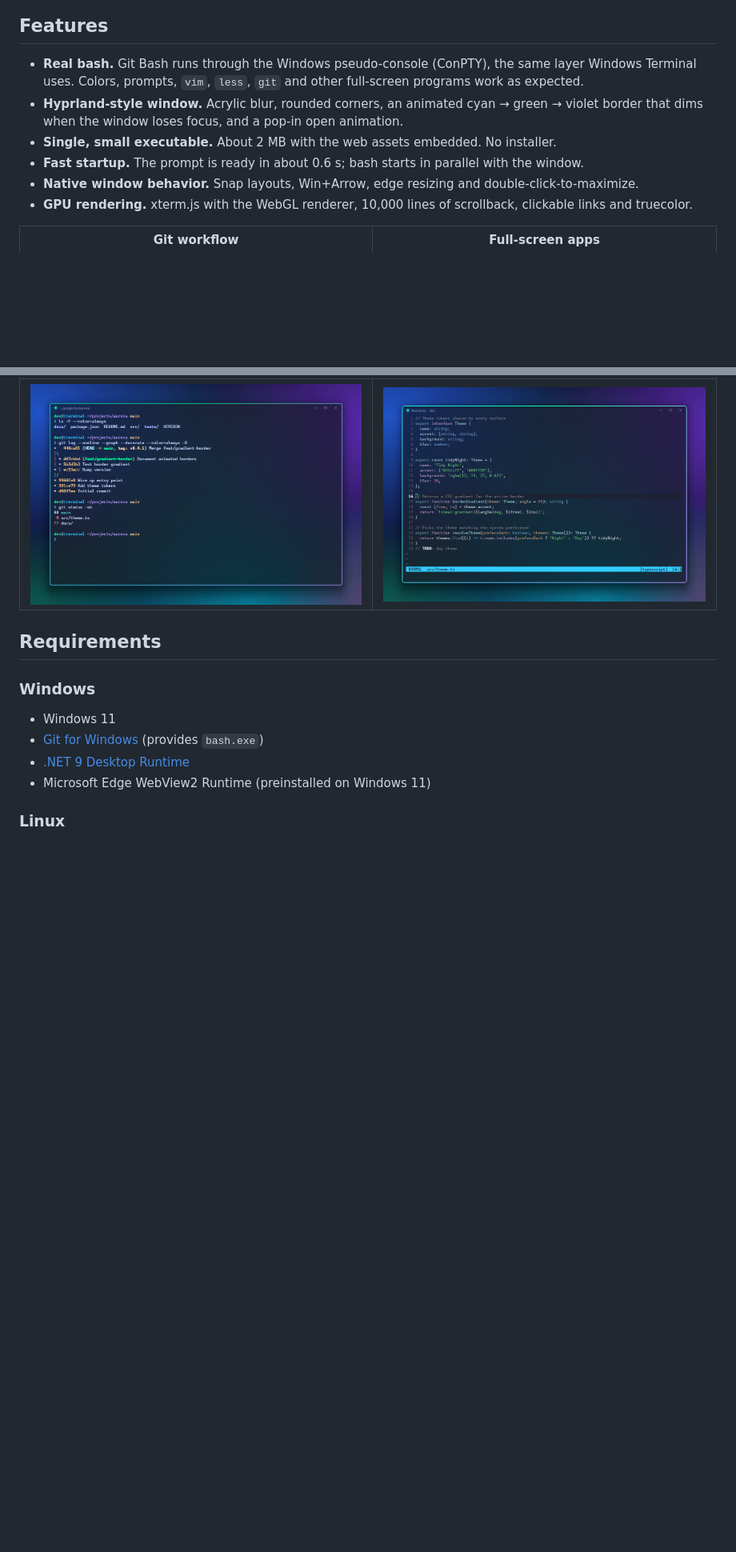
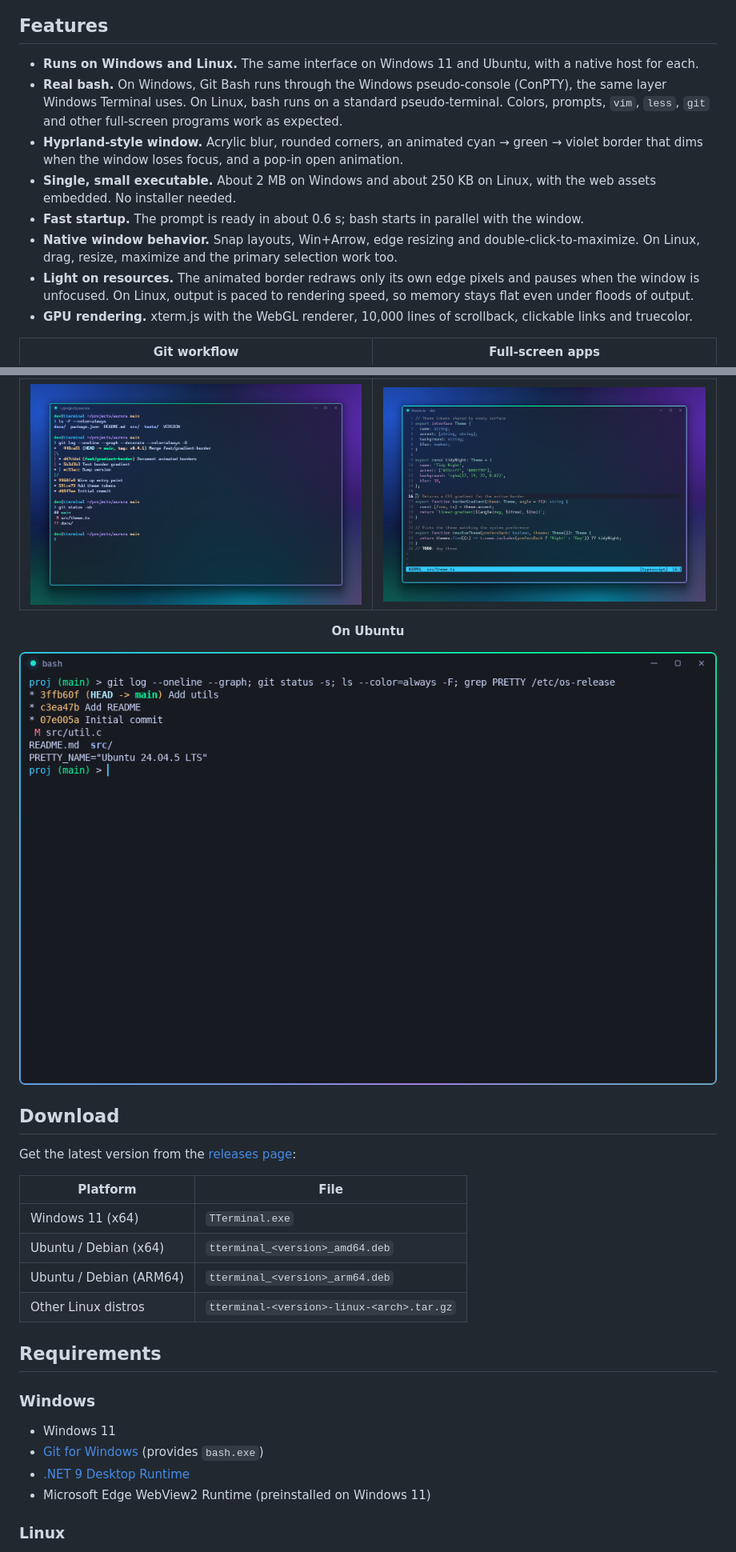
Before and after one commit to Chamesss/TTerminal, a Markdown page: README.md, 2 parts joined by grey strips. Shown at 80% size. Drawn GitHub-style; pictures changed too: docs/screenshots/linux.png (added); blank space fills up the shorter version.

Commit message:
Update README for Linux, add Ubuntu screenshot, bump version to 1.1.0
Co-Authored-By: Claude Opus 5.5 <noreply@anthropic.com>
Claude-Session: https://claude.ai/code/session_018PQMSF3D6a3McjcByaHKn9

```diff
--- a/README.md
+++ b/README.md
@@ -12,16 +12,37 @@ A single small executable that runs a real bash session inside a frosted-glass w
 
 ## Features
 
-- **Real bash.** Git Bash runs through the Windows pseudo-console (ConPTY), the same layer Windows Terminal uses. Colors, prompts, `vim`, `less`, `git` and other full-screen programs work as expected.
+- **Runs on Windows and Linux.** The same interface on Windows 11 and Ubuntu, with a native host for each.
+- **Real bash.** On Windows, Git Bash runs through the Windows pseudo-console (ConPTY), the same layer Windows Terminal uses. On Linux, bash runs on a standard pseudo-terminal. Colors, prompts, `vim`, `less`, `git` and other full-screen programs work as expected.
 - **Hyprland-style window.** Acrylic blur, rounded corners, an animated cyan → green → violet border that dims when the window loses focus, and a pop-in open animation.
-- **Single, small executable.** About 2 MB with the web assets embedded. No installer.
+- **Single, small executable.** About 2 MB on Windows and about 250 KB on Linux, with the web assets embedded. No installer needed.
 - **Fast startup.** The prompt is ready in about 0.6 s; bash starts in parallel with the window.
-- **Native window behavior.** Snap layouts, Win+Arrow, edge resizing and double-click-to-maximize.
+- **Native window behavior.** Snap layouts, Win+Arrow, edge resizing and double-click-to-maximize. On Linux, drag, resize, maximize and the primary selection work too.
+- **Light on resources.** The animated border redraws only its own edge pixels and pauses when the window is unfocused. On Linux, output is paced to rendering speed, so memory stays flat even under floods of output.
 - **GPU rendering.** xterm.js with the WebGL renderer, 10,000 lines of scrollback, clickable links and truecolor.
 
 | Git workflow | Full-screen apps |
 |---|---|
 | ![git](docs/screenshots/git.png) | ![vim](docs/screenshots/vim.png) |
+
+<div align="center">
+
+**On Ubuntu**
+
+![TTerminal on Ubuntu](docs/screenshots/linux.png)
+
+</div>
+
+## Download
+
+Get the latest version from the [releases page](https://github.com/Chamesss/TTerminal/releases/latest):
+
+| Platform | File |
+|---|---|
+| Windows 11 (x64) | `TTerminal.exe` |
+| Ubuntu / Debian (x64) | `tterminal_<version>_amd64.deb` |
+| Ubuntu / Debian (ARM64) | `tterminal_<version>_arm64.deb` |
+| Other Linux distros | `tterminal-<version>-linux-<arch>.tar.gz` |
 
 ## Requirements
 
```
Also changed, not shown: 2 other files.
